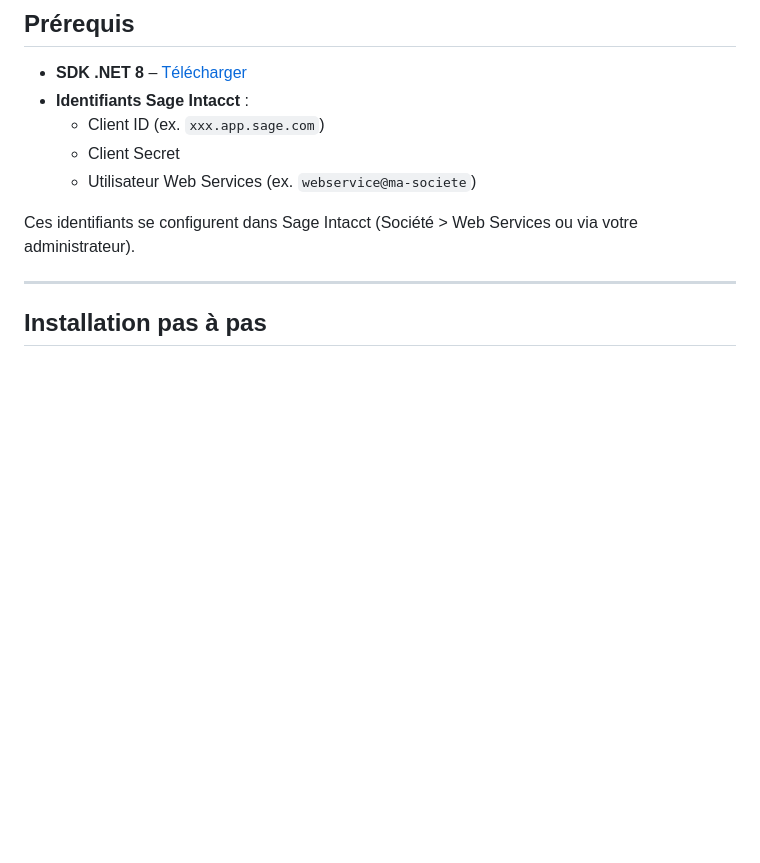
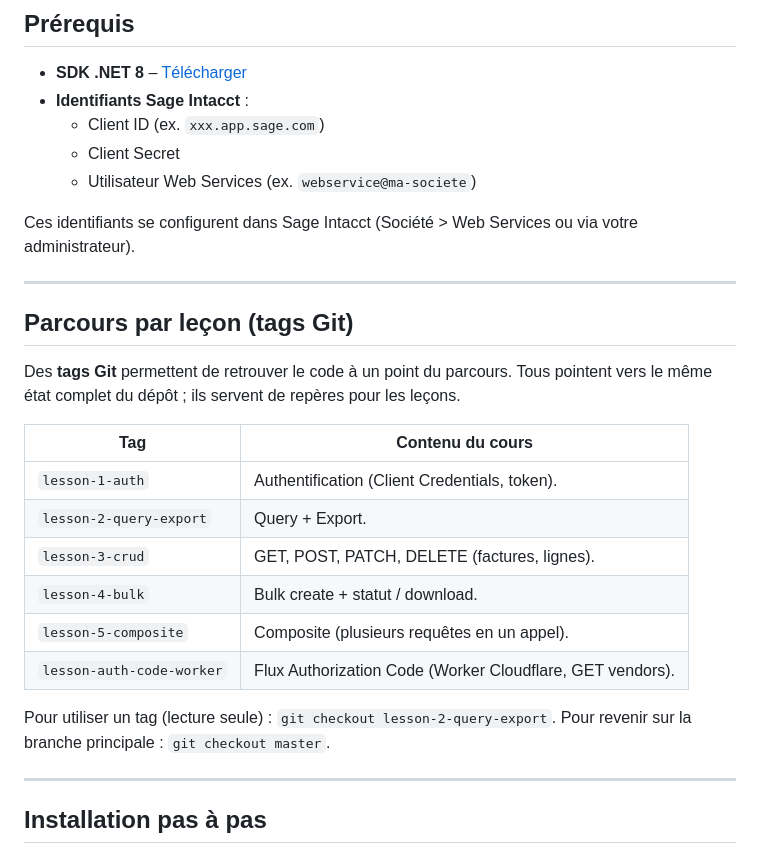
Before and after one commit to mmezough/intacct_rest_api, a Markdown page: README.md, the part around the change. Drawn GitHub-style; blank space fills up the shorter version.

Commit message:
Add Parcours par leçon (tags Git) in README

```diff
--- a/README.md
+++ b/README.md
@@ -26,6 +26,23 @@ Application console (.NET 8) pour apprendre à appeler l’**API REST Sage Intac
   - Utilisateur Web Services (ex. `webservice@ma-societe`)
 
 Ces identifiants se configurent dans Sage Intacct (Société > Web Services ou via votre administrateur).
+
+---
+
+## Parcours par leçon (tags Git)
+
+Des **tags Git** permettent de retrouver le code à un point du parcours. Tous pointent vers le même état complet du dépôt ; ils servent de repères pour les leçons.
+
+| Tag | Contenu du cours |
+|-----|------------------|
+| `lesson-1-auth` | Authentification (Client Credentials, token). |
+| `lesson-2-query-export` | Query + Export. |
+| `lesson-3-crud` | GET, POST, PATCH, DELETE (factures, lignes). |
+| `lesson-4-bulk` | Bulk create + statut / download. |
+| `lesson-5-composite` | Composite (plusieurs requêtes en un appel). |
+| `lesson-auth-code-worker` | Flux Authorization Code (Worker Cloudflare, GET vendors). |
+
+Pour utiliser un tag (lecture seule) : `git checkout lesson-2-query-export`. Pour revenir sur la branche principale : `git checkout master`.
 
 ---
 
```
